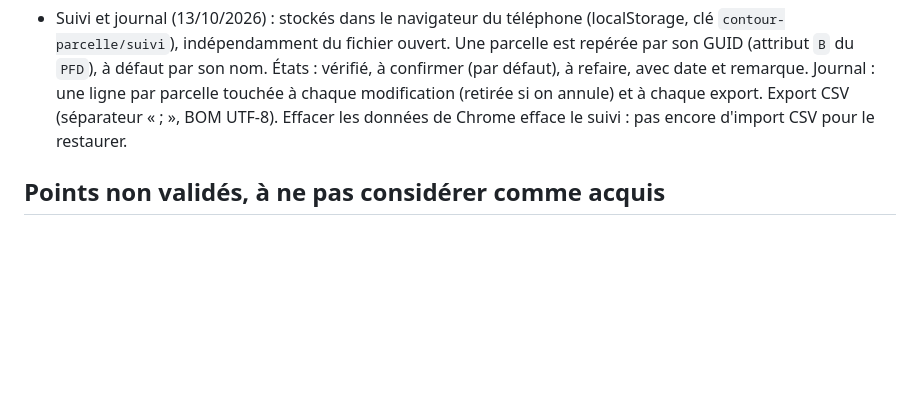
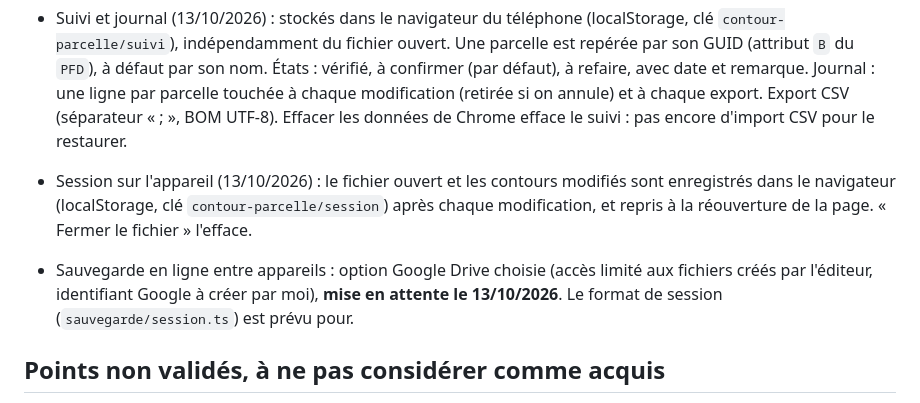
Before and after one commit to Malakit51/Contour-parcelle, a Markdown page: CLAUDE.md, the part around the change. Drawn GitHub-style; blank space fills up the shorter version.

Commit message:
CLAUDE.md : session gardée sur l'appareil, Google Drive en attente
Co-Authored-By: Claude Opus 5.5 <noreply@anthropic.com>
Claude-Session: https://claude.ai/code/session_011wxdiZ5ZmwGUxaWnDmsKGY

```diff
--- a/CLAUDE.md
+++ b/CLAUDE.md
@@ -87,6 +87,8 @@ Et aussi :
 - Vite + TypeScript, tests Vitest, sans framework d'interface. Publication par GitHub Actions sur GitHub Pages (`main`).
 - Carte : Leaflet 1.9 (choisi le 13/10/2026), fonds IGN Géoplateforme en WMTS sans clé. Fond par défaut : le cadastre (`CADASTRALPARCELS.PARCELLAIRE_EXPRESS`, style `PCI vecteur`, demandé le 13/10/2026) ; aussi photo + cadastre, photo (`ORTHOIMAGERY.ORTHOPHOTOS`) et plan (`GEOGRAPHICALGRIDSYSTEMS.PLANIGNV2`). Zoom natif max 19. Toucher l'intérieur d'une parcelle la sélectionne. La précision vient de la photo IGN et du GPS du téléphone (quelques mètres), pas de la bibliothèque.
 - Suivi et journal (13/10/2026) : stockés dans le navigateur du téléphone (localStorage, clé `contour-parcelle/suivi`), indépendamment du fichier ouvert. Une parcelle est repérée par son GUID (attribut `B` du `PFD`), à défaut par son nom. États : vérifié, à confirmer (par défaut), à refaire, avec date et remarque. Journal : une ligne par parcelle touchée à chaque modification (retirée si on annule) et à chaque export. Export CSV (séparateur « ; », BOM UTF-8). Effacer les données de Chrome efface le suivi : pas encore d'import CSV pour le restaurer.
+- Session sur l'appareil (13/10/2026) : le fichier ouvert et les contours modifiés sont enregistrés dans le navigateur (localStorage, clé `contour-parcelle/session`) après chaque modification, et repris à la réouverture de la page. « Fermer le fichier » l'efface.
+- Sauvegarde en ligne entre appareils : option Google Drive choisie (accès limité aux fichiers créés par l'éditeur, identifiant Google à créer par moi), **mise en attente le 13/10/2026**. Le format de session (`sauvegarde/session.ts`) est prévu pour.
 
 ## Points non validés, à ne pas considérer comme acquis
 
```
